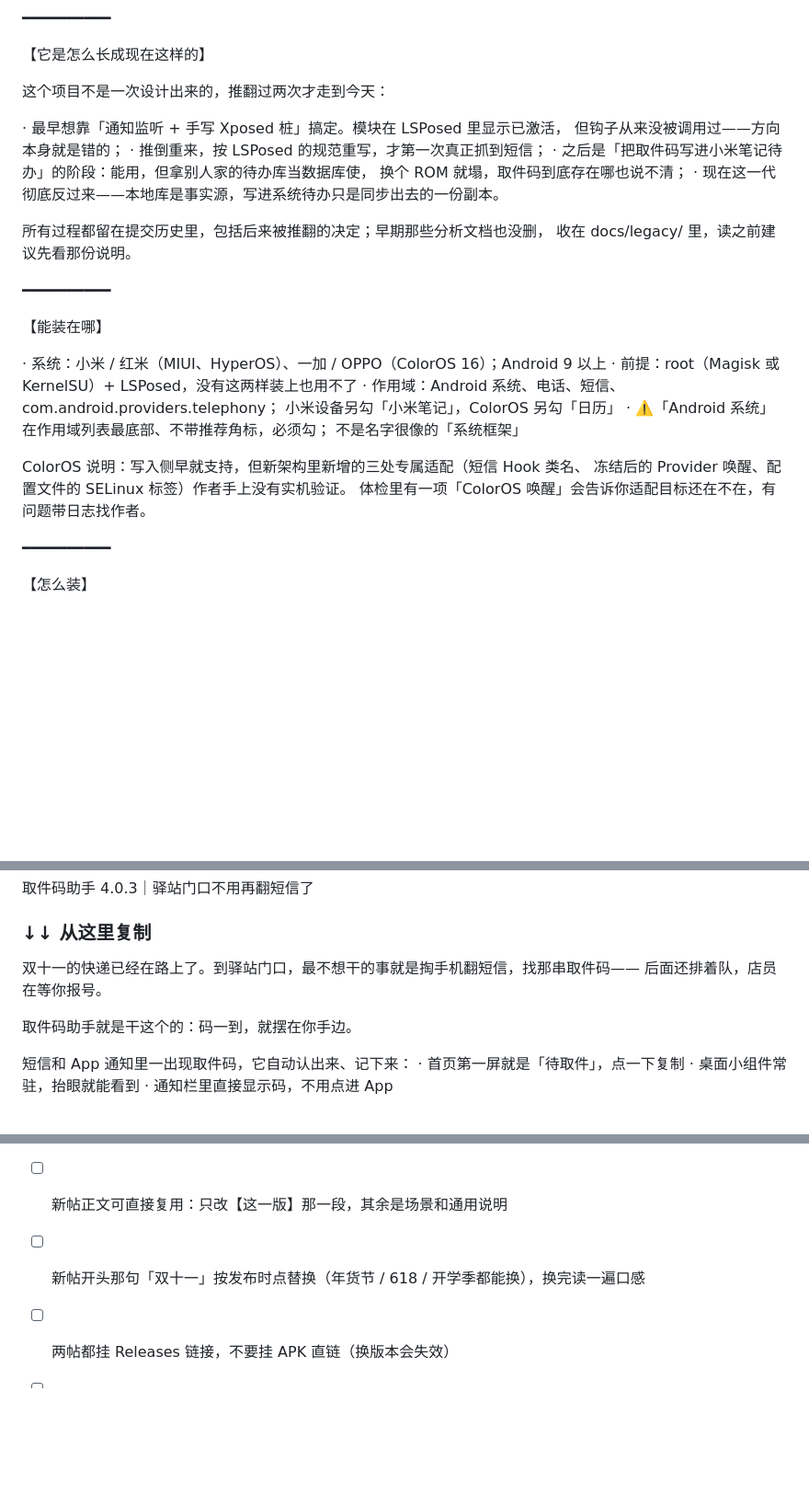
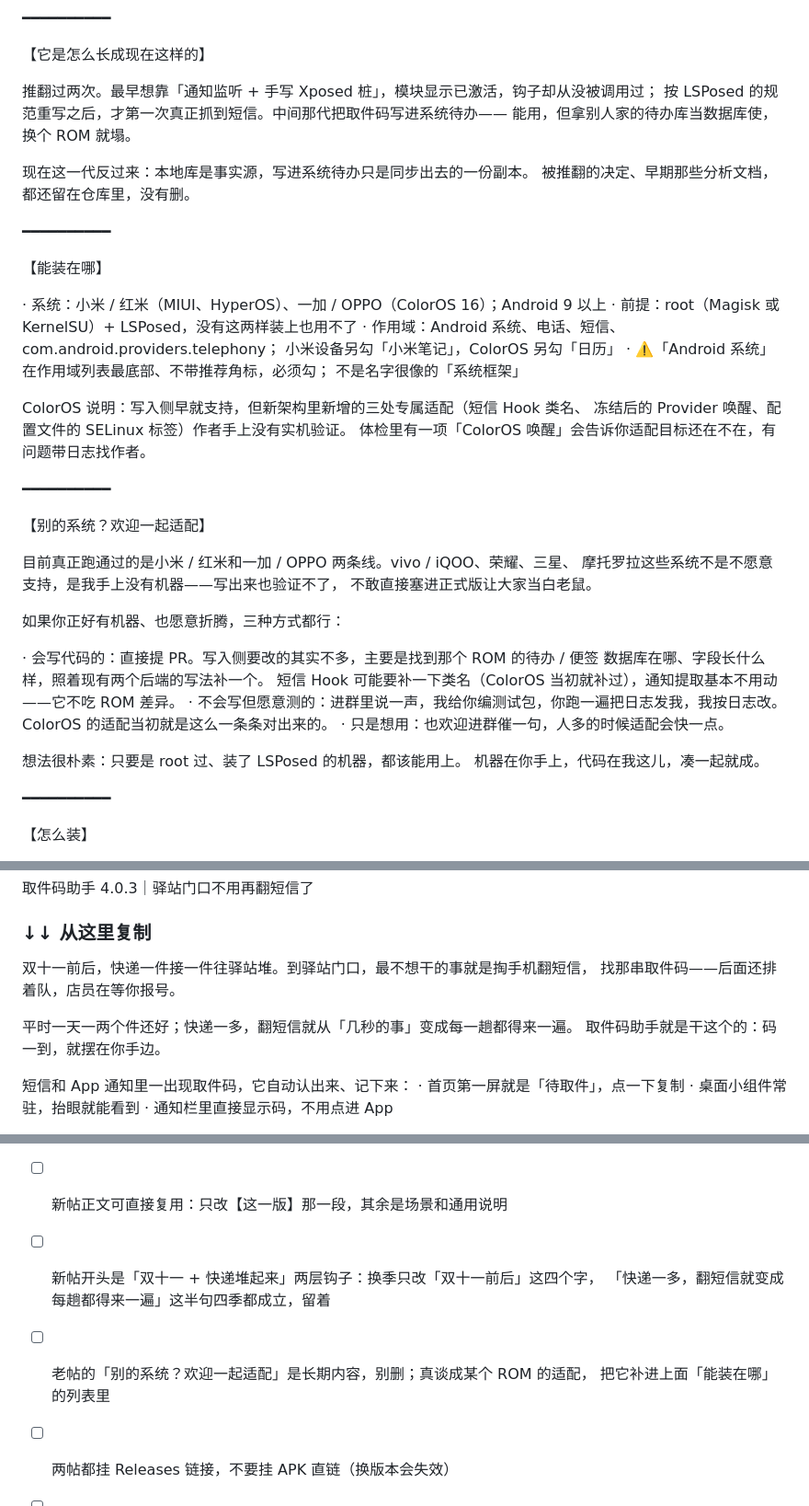
Before and after one commit to O-kai/Xiaomi-HyperOs-pickup-code-grabber, a Markdown page: docs/COOLAPK-4.0.3.md, 3 parts joined by grey strips. Shown: that part at 92% size. Drawn GitHub-style; blank space fills up the shorter version.

Commit message:
docs(coolapk): 标题去掉品牌；补「别的系统欢迎一起适配」；压缩历程；双十一钩子
- 老帖标题换成备用方案：「快递取件码自动提取，一条短信都不用翻（LSPosed）」，
  不再把小米 / OPPO 写进标题，避免把其他系统的人挡在门外
- 新增【别的系统？欢迎一起适配】：写清哪些 ROM 没验证、为什么没验证，
  给三种参与方式（提 PR / 帮测日志 / 进群催），并说明写入侧要改的是哪个部分
- 历程从 8 行压到 4 行，只留两次推翻和「本地库是事实源」这个结论
- 新帖开头做成双层钩子：双十一（当季）+「快递一多，翻短信就变成每趟都得来一遍」（四季成立）
- 标签补 #快递 #双十一

```diff
--- a/docs/COOLAPK-4.0.3.md
+++ b/docs/COOLAPK-4.0.3.md
@@ -76,17 +76,12 @@
 
 【它是怎么长成现在这样的】
 
-这个项目不是一次设计出来的，推翻过两次才走到今天：
+推翻过两次。最早想靠「通知监听 + 手写 Xposed 桩」，模块显示已激活，钩子却从没被调用过；
+按 LSPosed 的规范重写之后，才第一次真正抓到短信。中间那代把取件码写进系统待办——
+能用，但拿别人家的待办库当数据库使，换个 ROM 就塌。
 
-· 最早想靠「通知监听 + 手写 Xposed 桩」搞定。模块在 LSPosed 里显示已激活，
-  但钩子从来没被调用过——方向本身就是错的；
-· 推倒重来，按 LSPosed 的规范重写，才第一次真正抓到短信；
-· 之后是「把取件码写进小米笔记待办」的阶段：能用，但拿别人家的待办库当数据库使，
-  换个 ROM 就塌，取件码到底存在哪也说不清；
-· 现在这一代彻底反过来——本地库是事实源，写进系统待办只是同步出去的一份副本。
-
-所有过程都留在提交历史里，包括后来被推翻的决定；早期那些分析文档也没删，
-收在 docs/legacy/ 里，读之前建议先看那份说明。
+现在这一代反过来：本地库是事实源，写进系统待办只是同步出去的一份副本。
+被推翻的决定、早期那些分析文档，都还留在仓库里，没有删。
 
 ━━━━━━━━━━
 
@@ -102,6 +97,26 @@
 ColorOS 说明：写入侧早就支持，但新架构里新增的三处专属适配（短信 Hook 类名、
 冻结后的 Provider 唤醒、配置文件的 SELinux 标签）作者手上没有实机验证。
 体检里有一项「ColorOS 唤醒」会告诉你适配目标还在不在，有问题带日志找作者。
+
+━━━━━━━━━━
+
+【别的系统？欢迎一起适配】
+
+目前真正跑通过的是小米 / 红米和一加 / OPPO 两条线。vivo / iQOO、荣耀、三星、
+摩托罗拉这些系统不是不愿意支持，是我手上没有机器——写出来也验证不了，
+不敢直接塞进正式版让大家当白老鼠。
+
+如果你正好有机器、也愿意折腾，三种方式都行：
+
+· 会写代码的：直接提 PR。写入侧要改的其实不多，主要是找到那个 ROM 的待办 / 便签
+  数据库在哪、字段长什么样，照着现有两个后端的写法补一个。
+  短信 Hook 可能要补一下类名（ColorOS 当初就补过），通知提取基本不用动——它不吃 ROM 差异。
+· 不会写但愿意测的：进群里说一声，我给你编测试包，你跑一遍把日志发我，我按日志改。
+  ColorOS 的适配当初就是这么一条条对出来的。
+· 只是想用：也欢迎进群催一句，人多的时候适配会快一点。
+
+想法很朴素：只要是 root 过、装了 LSPosed 的机器，都该能用上。
+机器在你手上，代码在我这儿，凑一起就成。
 
 ━━━━━━━━━━
 
@@ -178,9 +193,10 @@ sqlite3 这些依赖由 App 自己部署到应用私有目录，不需要手动
 
 ### ↓↓ 从这里复制
 
-双十一的快递已经在路上了。到驿站门口，最不想干的事就是掏手机翻短信，找那串取件码——
-后面还排着队，店员在等你报号。
+双十一前后，快递一件接一件往驿站堆。到驿站门口，最不想干的事就是掏手机翻短信，
+找那串取件码——后面还排着队，店员在等你报号。
 
+平时一天一两个件还好；快递一多，翻短信就从「几秒的事」变成每一趟都得来一遍。
 取件码助手就是干这个的：码一到，就摆在你手边。
 
 短信和 App 通知里一出现取件码，它自动认出来、记下来：
@@ -247,7 +263,10 @@ https://github.com/O-kai/Xiaomi-HyperOs-pickup-code-grabber/releases
 - [ ] 老帖标题不带版本号（已是），读者隔半年进来看到的东西是一致的
 - [ ] 新帖标题**带版本号**，方便老用户判断要不要更新；下一版把「4.0.3 / v9」换成新号即可
 - [ ] 新帖正文可直接复用：只改【这一版】那一段，其余是场景和通用说明
-- [ ] 新帖开头那句「双十一」按发布时点替换（年货节 / 618 / 开学季都能换），换完读一遍口感
+- [ ] 新帖开头是「双十一 + 快递堆起来」两层钩子：换季只改「双十一前后」这四个字，
+      「快递一多，翻短信就变成每趟都得来一遍」这半句四季都成立，留着
+- [ ] 老帖的「别的系统？欢迎一起适配」是长期内容，别删；真谈成某个 ROM 的适配，
+      把它补进上面「能装在哪」的列表里
 - [ ] 两帖都挂 Releases 链接，不要挂 APK 直链（换版本会失效）
 - [ ] 配图用 `docs/screenshots/` 里的原图，不要用手机截图（会带状态栏隐私）
 - [ ] 首图用 `cover.png`（16:9），竖屏截图撑不满头图位
```
Also changed, not shown: other parts of docs/COOLAPK-4.0.3.md (+2 -2 lines).
